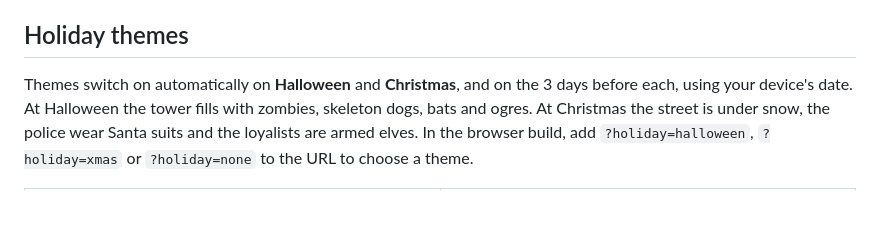
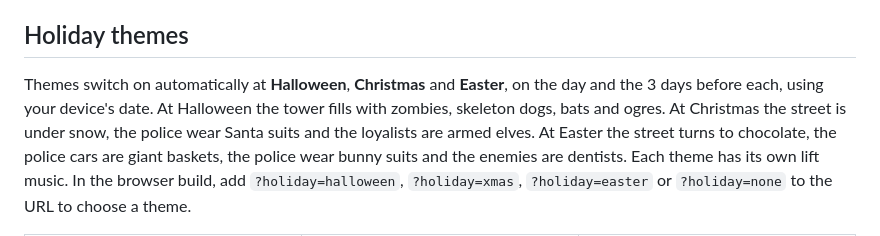
Before and after one commit to BoKu/Tower-Breach, a Markdown page: README.md, the part around the change printed below. Drawn GitHub-style; blank space fills up the shorter version.

Commit message:
Docs: Easter theme in README and manual

```diff
--- a/README.md
+++ b/README.md
@@ -120,10 +120,12 @@ You can remap every key under **Settings → Controls**. The [manual](docs/MANUA
 
 ## Holiday themes
 
-Themes switch on automatically on **Halloween** and **Christmas**, and on the 3 days before each, using your device's
-date. At Halloween the tower fills with zombies, skeleton dogs, bats and ogres. At Christmas the street is under snow,
-the police wear Santa suits and the loyalists are armed elves. In the browser build, add `?holiday=halloween`,
-`?holiday=xmas` or `?holiday=none` to the URL to choose a theme.
+Themes switch on automatically at **Halloween**, **Christmas** and **Easter**, on the day and the 3 days before each,
+using your device's date. At Halloween the tower fills with zombies, skeleton dogs, bats and ogres. At Christmas the
+street is under snow, the police wear Santa suits and the loyalists are armed elves. At Easter the street turns to
+chocolate, the police cars are giant baskets, the police wear bunny suits and the enemies are dentists. Each theme has
+its own lift music. In the browser build, add `?holiday=halloween`, `?holiday=xmas`, `?holiday=easter` or
+`?holiday=none` to the URL to choose a theme.
 
 <table>
   <tr>
```
Also changed, not shown: other parts of README.md (+3 -2 lines), docs/MANUAL.md (+15 -6 lines), docs/screenshots/easter.jpg (added).
